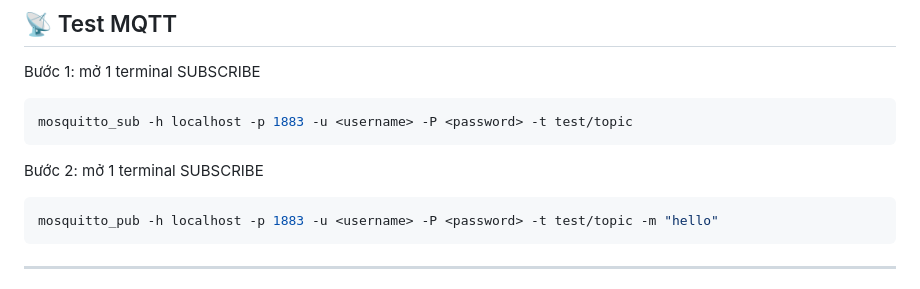
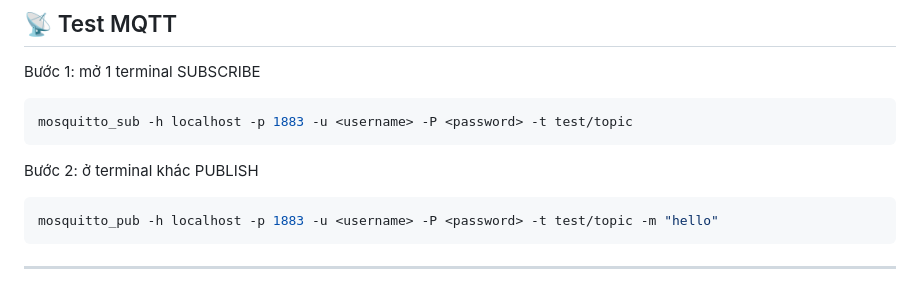
Before and after one commit to Huynhhuy1234/mosquitto-sec-project, a Markdown page: README.md, the part around the change. GitHub-like rendering.

Commit message:
Update README instructions for publishing messages

````diff
--- a/README.md
+++ b/README.md
@@ -151,7 +151,7 @@ Bước 1: mở 1 terminal SUBSCRIBE
 mosquitto_sub -h localhost -p 1883 -u <username> -P <password> -t test/topic
 ```
 
-Bước 2: mở 1 terminal SUBSCRIBE
+Bước 2: ở terminal khác PUBLISH
 
 ```bash
 mosquitto_pub -h localhost -p 1883 -u <username> -P <password> -t test/topic -m "hello"
````
